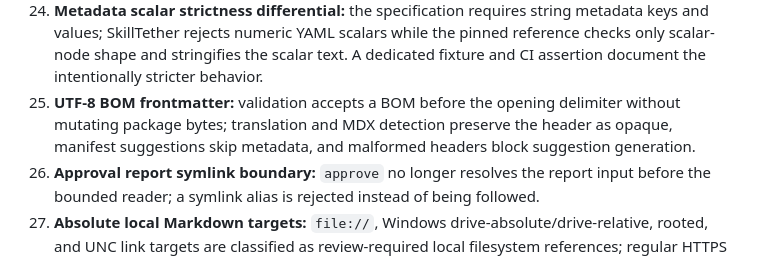
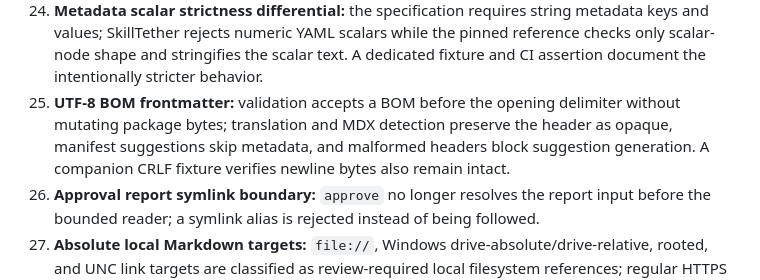
Before and after one commit to VireonNoctis/SkillTether, a Markdown page: docs/readiness-audit.md, the part around the change. Rendered like a GitHub page.

Commit message:
docs: audit CRLF and BOM frontmatter preservation

```diff
--- a/docs/readiness-audit.md
+++ b/docs/readiness-audit.md
@@ -68,7 +68,7 @@ This is a traceability audit, not a semantic-safety certification. “Implemente
 22. **CLI privacy and locale boundaries:** unsupported-but-well-formed locales produce empty unreviewed manifests without guessing; HTTP translation without `--allow-remote` exits before making requests or publishing any candidate/report/history file.
 23. **Unknown-extension differential:** a dedicated extension fixture asserts SkillTether's low-severity warning/accept policy and the pinned reference validator's rejection.
 27. **Metadata scalar strictness differential:** the specification requires string metadata keys and values; SkillTether rejects numeric YAML scalars while the pinned reference checks only scalar-node shape and stringifies the scalar text. A dedicated fixture and CI assertion document the intentionally stricter behavior.
-28. **UTF-8 BOM frontmatter:** validation accepts a BOM before the opening delimiter without mutating package bytes; translation and MDX detection preserve the header as opaque, manifest suggestions skip metadata, and malformed headers block suggestion generation.
+28. **UTF-8 BOM frontmatter:** validation accepts a BOM before the opening delimiter without mutating package bytes; translation and MDX detection preserve the header as opaque, manifest suggestions skip metadata, and malformed headers block suggestion generation. A companion CRLF fixture verifies newline bytes also remain intact.
 24. **Approval report symlink boundary:** `approve` no longer resolves the report input before the bounded reader; a symlink alias is rejected instead of being followed.
 25. **Absolute local Markdown targets:** `file://`, Windows drive-absolute/drive-relative, rooted, and UNC link targets are classified as review-required local filesystem references; regular HTTPS and mailto links retain their external-link behavior.
 26. **CI queue hygiene:** the full matrix now runs on `main` pushes and pull requests, not on both events for every feature-branch commit; a per-PR concurrency group cancels superseded runs when a head advances.
```
